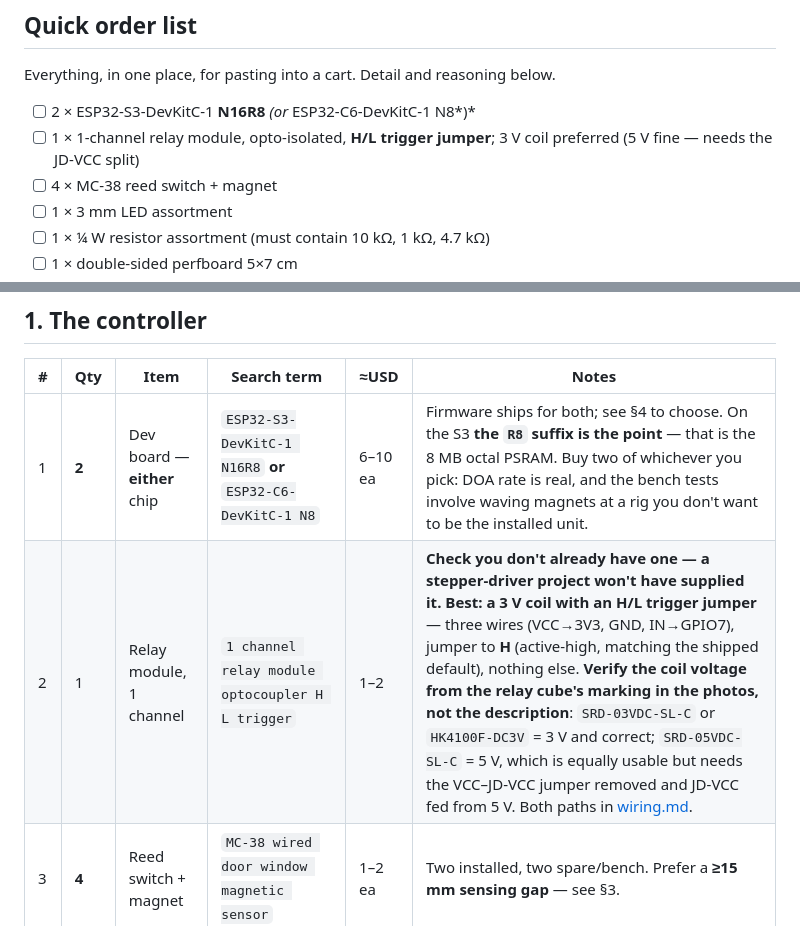
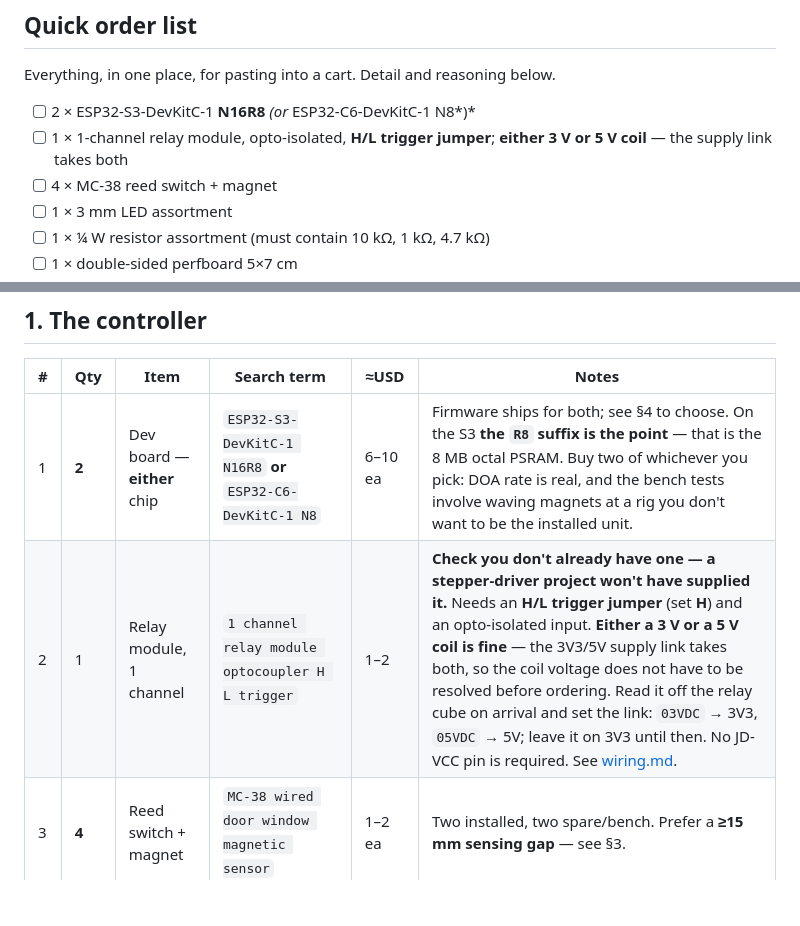
Before and after one commit to CGNSChris/esphome-garage-door, a Markdown page: docs/bom.md, 2 parts joined by grey strips. Drawn GitHub-style; blank space fills up the shorter version.

```diff
--- a/docs/bom.md
+++ b/docs/bom.md
@@ -47,7 +47,7 @@ first — on a digital wall console no relay wiring works at all.
 Everything, in one place, for pasting into a cart. Detail and reasoning below.
 
 - [ ] 2 × ESP32-S3-DevKitC-1 **N16R8** *(or* ESP32-C6-DevKitC-1 N8*)*
-- [ ] 1 × 1-channel relay module, opto-isolated, **H/L trigger jumper**; 3 V coil preferred (5 V fine — needs the JD-VCC split)
+- [ ] 1 × 1-channel relay module, opto-isolated, **H/L trigger jumper**; **either 3 V or 5 V coil** — the supply link takes both
 - [ ] 4 × MC-38 reed switch + magnet
 - [ ] 1 × 3 mm LED assortment
 - [ ] 1 × ¼ W resistor assortment (must contain 10 kΩ, 1 kΩ, 4.7 kΩ)
@@ -73,7 +73,7 @@ power supply. The two dev boards are roughly a third of it.
 | # | Qty | Item | Search term | ≈USD | Notes |
 |---|---|---|---|---|---|
 | 1 | **2** | Dev board — **either** chip | `ESP32-S3-DevKitC-1 N16R8` **or** `ESP32-C6-DevKitC-1 N8` | 6–10 ea | Firmware ships for both; see §4 to choose. On the S3 **the `R8` suffix is the point** — that is the 8 MB octal PSRAM. Buy two of whichever you pick: DOA rate is real, and the bench tests involve waving magnets at a rig you don't want to be the installed unit. |
-| 2 | 1 | Relay module, 1 channel | `1 channel relay module optocoupler H L trigger` | 1–2 | **Check you don't already have one — a stepper-driver project won't have supplied it.** **Best: a 3 V coil with an H/L trigger jumper** — three wires (VCC→3V3, GND, IN→GPIO7), jumper to **H** (active-high, matching the shipped default), nothing else. **Verify the coil voltage from the relay cube's marking in the photos, not the description**: `SRD-03VDC-SL-C` or `HK4100F-DC3V` = 3 V and correct; `SRD-05VDC-SL-C` = 5 V, which is equally usable but needs the VCC–JD-VCC jumper removed and JD-VCC fed from 5 V. Both paths in [wiring.md](wiring.md#which-relay-module-to-buy-and-how-to-power-it). |
+| 2 | 1 | Relay module, 1 channel | `1 channel relay module optocoupler H L trigger` | 1–2 | **Check you don't already have one — a stepper-driver project won't have supplied it.** Needs an **H/L trigger jumper** (set **H**) and an opto-isolated input. **Either a 3 V or a 5 V coil is fine** — the 3V3/5V supply link takes both, so the coil voltage does not have to be resolved before ordering. Read it off the relay cube on arrival and set the link: `03VDC` → 3V3, `05VDC` → 5V; leave it on 3V3 until then. No JD-VCC pin is required. See [wiring.md](wiring.md#which-relay-module-to-buy-and-how-to-power-it). |
 | 3 | **4** | Reed switch + magnet | `MC-38 wired door window magnetic sensor` | 1–2 ea | Two installed, two spare/bench. Prefer a **≥15 mm sensing gap** — see §3. |
 | 4 | 1 | LED, 3 mm | `3mm LED assorted kit` | 2 /100 | Optional but useful — `status_led` shows WiFi/API state, which is the fastest way to diagnose a controller that has gone quiet. |
 | 5 | 1 | Resistor kit, ¼ W | `1/4W metal film resistor assortment kit` | 3–5 | Needs 10 kΩ (**mandatory** relay pull-down), 1 kΩ (LED series), and 4.7 kΩ if either endstop run is over ~10 m. A kit beats buying three values. |
```
Also changed, not shown: README.md (+4 -3 lines), docs/wiring.md (+14 -3 lines).
